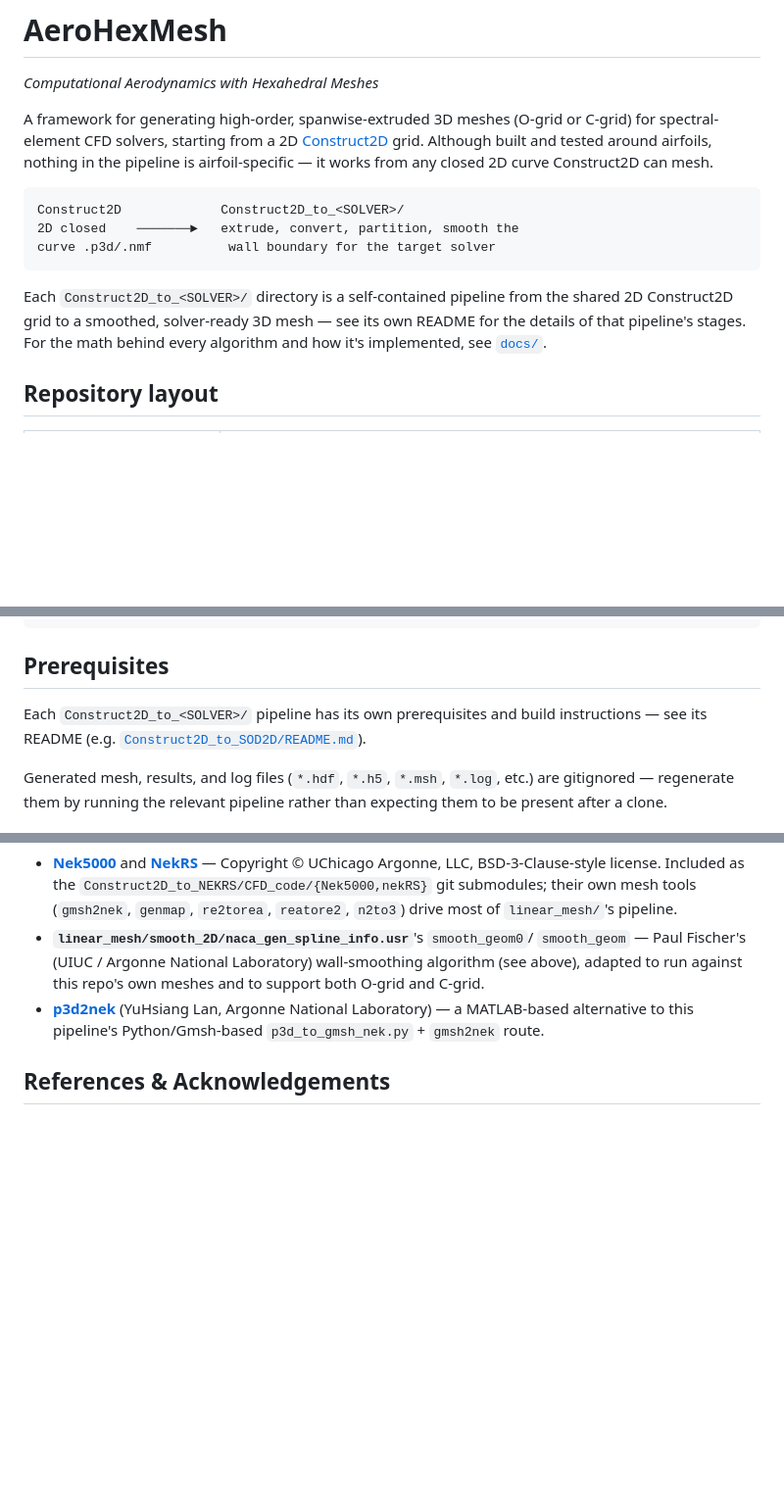
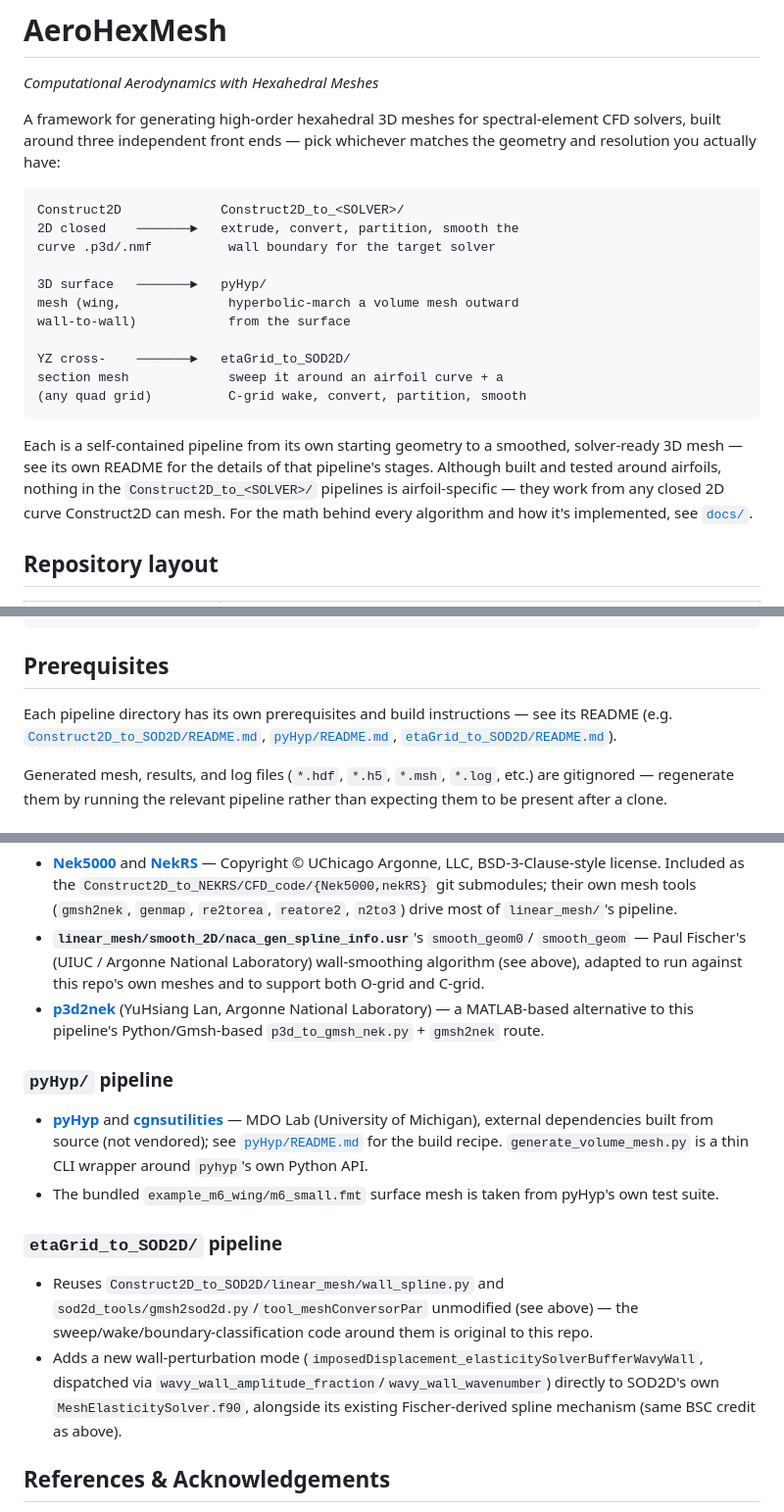
Before and after one commit to kvishalrai/AeroHexMesh, a Markdown page: README.md, 3 parts joined by grey strips. Shown at 98% size. GitHub-like rendering; blank space fills up the shorter version.

Commit message:
README: reframe intro around 3 front ends, credit pyHyp/MDO Lab and etaGrid_to_SOD2D
The intro/diagram previously only described the Construct2D-based
pipelines; pyHyp and etaGrid_to_SOD2D are equally first-class front
ends now. Also fills a real gap: pyHyp/MDO Lab was never credited,
and etaGrid_to_SOD2D had no Credits entry despite reusing
Construct2D_to_SOD2D code and adding a new mode to SOD2D's own
MeshElasticitySolver.f90.

````diff
--- a/README.md
+++ b/README.md
@@ -2,22 +2,31 @@
 
 *Computational Aerodynamics with Hexahedral Meshes*
 
-A framework for generating high-order, spanwise-extruded 3D meshes (O-grid or
-C-grid) for spectral-element CFD solvers, starting from a 2D
-[Construct2D](https://sourceforge.net/projects/construct2d/) grid. Although
-built and tested around airfoils, nothing in the pipeline is airfoil-specific
-— it works from any closed 2D curve Construct2D can mesh.
+A framework for generating high-order hexahedral 3D meshes for
+spectral-element CFD solvers, built around three independent front ends —
+pick whichever matches the geometry and resolution you actually have:
 
 ```
 Construct2D             Construct2D_to_<SOLVER>/
 2D closed    ───────►   extrude, convert, partition, smooth the
 curve .p3d/.nmf          wall boundary for the target solver
+
+3D surface   ───────►   pyHyp/
+mesh (wing,              hyperbolic-march a volume mesh outward
+wall-to-wall)            from the surface
+
+YZ cross-    ───────►   etaGrid_to_SOD2D/
+section mesh             sweep it around an airfoil curve + a
+(any quad grid)          C-grid wake, convert, partition, smooth
 ```
 
-Each `Construct2D_to_<SOLVER>/` directory is a self-contained pipeline from
-the shared 2D Construct2D grid to a smoothed, solver-ready 3D mesh — see its
-own README for the details of that pipeline's stages. For the math behind
-every algorithm and how it's implemented, see [`docs/`](docs/README.md).
+Each is a self-contained pipeline from its own starting geometry to a
+smoothed, solver-ready 3D mesh — see its own README for the details of
+that pipeline's stages. Although built and tested around airfoils,
+nothing in the `Construct2D_to_<SOLVER>/` pipelines is airfoil-specific —
+they work from any closed 2D curve Construct2D can mesh. For the math
+behind every algorithm and how it's implemented, see
+[`docs/`](docs/README.md).
 
 ## Repository layout
 
@@ -56,9 +65,11 @@ git submodule update --init --recursive
 
 ## Prerequisites
 
-Each `Construct2D_to_<SOLVER>/` pipeline has its own prerequisites and build
-instructions — see its README (e.g.
-[`Construct2D_to_SOD2D/README.md`](Construct2D_to_SOD2D/README.md)).
+Each pipeline directory has its own prerequisites and build instructions —
+see its README (e.g.
+[`Construct2D_to_SOD2D/README.md`](Construct2D_to_SOD2D/README.md),
+[`pyHyp/README.md`](pyHyp/README.md),
+[`etaGrid_to_SOD2D/README.md`](etaGrid_to_SOD2D/README.md)).
 
 Generated mesh, results, and log files (`*.hdf`, `*.h5`, `*.msh`, `*.log`,
 etc.) are gitignored — regenerate them by running the relevant pipeline
@@ -125,6 +136,29 @@ authors:
   National Laboratory) — a MATLAB-based alternative to this pipeline's
   Python/Gmsh-based `p3d_to_gmsh_nek.py` + `gmsh2nek` route.
 
+### `pyHyp/` pipeline
+
+- **[pyHyp](https://github.com/mdolab/pyhyp)** and
+  **[cgnsutilities](https://github.com/mdolab/cgnsutilities)** — MDO Lab
+  (University of Michigan), external dependencies built from source (not
+  vendored); see [`pyHyp/README.md`](pyHyp/README.md#prerequisites) for
+  the build recipe. `generate_volume_mesh.py` is a thin CLI wrapper
+  around `pyhyp`'s own Python API.
+- The bundled `example_m6_wing/m6_small.fmt` surface mesh is taken from
+  pyHyp's own test suite.
+
+### `etaGrid_to_SOD2D/` pipeline
+
+- Reuses `Construct2D_to_SOD2D/linear_mesh/wall_spline.py` and
+  `sod2d_tools/gmsh2sod2d.py`/`tool_meshConversorPar` unmodified (see
+  above) — the sweep/wake/boundary-classification code around them is
+  original to this repo.
+- Adds a new wall-perturbation mode
+  (`imposedDisplacement_elasticitySolverBufferWavyWall`, dispatched via
+  `wavy_wall_amplitude_fraction`/`wavy_wall_wavenumber`) directly to
+  SOD2D's own `MeshElasticitySolver.f90`, alongside its existing
+  Fischer-derived spline mechanism (same BSC credit as above).
+
 ## References & Acknowledgements
 
 - This work started as a collaboration between Argonne National Laboratory
````
